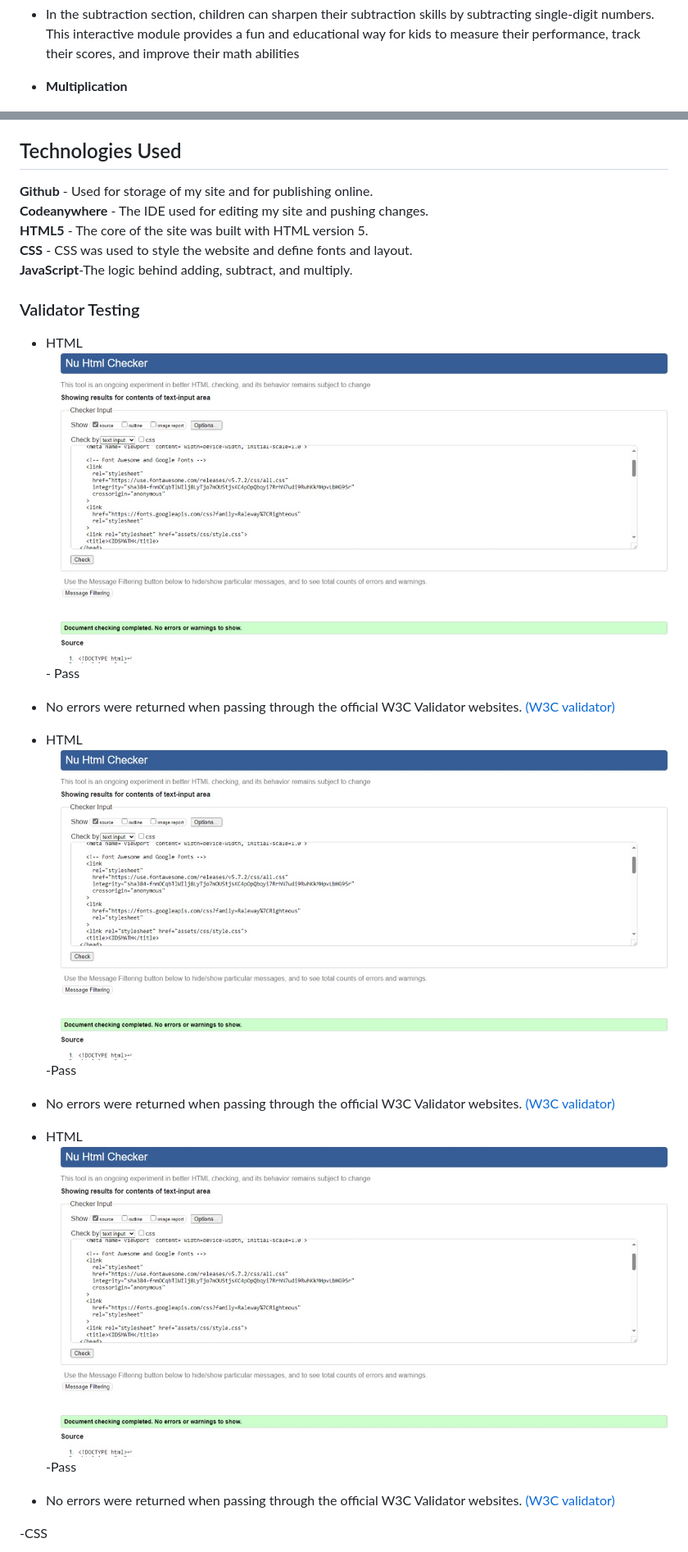
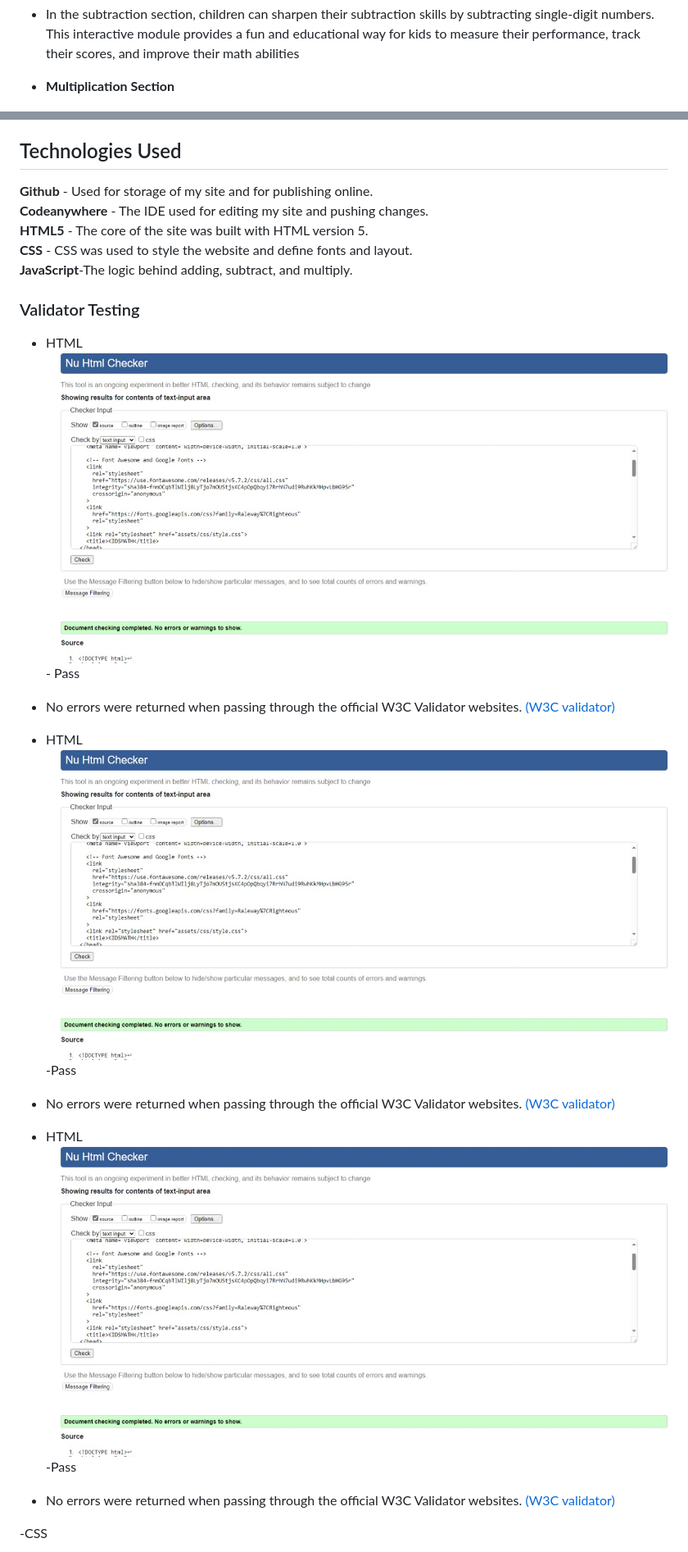
Before and after one commit to SamAkinbile/KIDS-MATH, a Markdown page: README.md, 2 parts joined by grey strips. Shown at 82% size. GitHub-like rendering.

```diff
--- a/README.md
+++ b/README.md
@@ -34,7 +35,7 @@ Math for kids include preschoolers to high school students, parents, teachers, h
 
 - In the subtraction section, children can sharpen their subtraction skills by subtracting single-digit numbers. This interactive module provides a fun and educational way for kids to measure their performance, track their scores, and improve their math abilities
 
-- __Multiplication__
+- **Multiplication Section**
 
 ![Multiplication](assets/media/times.jpeg)
 
@@ -48,28 +49,25 @@ Math for kids include preschoolers to high school students, parents, teachers, h
 
 ## Technologies Used
 
-__Github__ - Used for storage of my site and for publishing online.\
-__Codeanywhere__ - The IDE used for editing my site and pushing changes.\
-__HTML5__ - The core of the site was built with HTML version 5.\
-__CSS__ - CSS was used to style the website and define fonts and layout.\
-__JavaScript__-The logic behind adding, subtract, and multiply.
-
+**Github** - Used for storage of my site and for publishing online.\
+**Codeanywhere** - The IDE used for editing my site and pushing changes.\
+**HTML5** - The core of the site was built with HTML version 5.\
+**CSS** - CSS was used to style the website and define fonts and layout.\
+**JavaScript**-The logic behind adding, subtract, and multiply.
 
 ### Validator Testing
 
 - HTML
-![alt text](assets/media/w3schtml.jpeg)- Pass
-
-- No errors were returned when passing through the official W3C Validator websites.   [(W3C validator)](https://validator.w3.org/nu/#textarea)
-
-
-- HTML
-![alt text](assets/media/w3schtml.jpeg)-Pass
+  ![alt text](assets/media/w3schtml.jpeg)- Pass
 
 - No errors were returned when passing through the official W3C Validator websites. [(W3C validator)](https://validator.w3.org/nu/#textarea)
 
 - HTML
-![alt text](assets/media/w3schtml.jpeg)-Pass
+  ![alt text](assets/media/w3schtml.jpeg)-Pass
+
+- No errors were returned when passing through the official W3C Validator websites. [(W3C validator)](https://validator.w3.org/nu/#textarea)
+- HTML
+  ![alt text](assets/media/w3schtml.jpeg)-Pass
 
 - No errors were returned when passing through the official W3C Validator websites. [(W3C validator)](https://validator.w3.org/nu/#textarea)
 
```
Also changed, not shown: other parts of README.md (+15 -17 lines).
